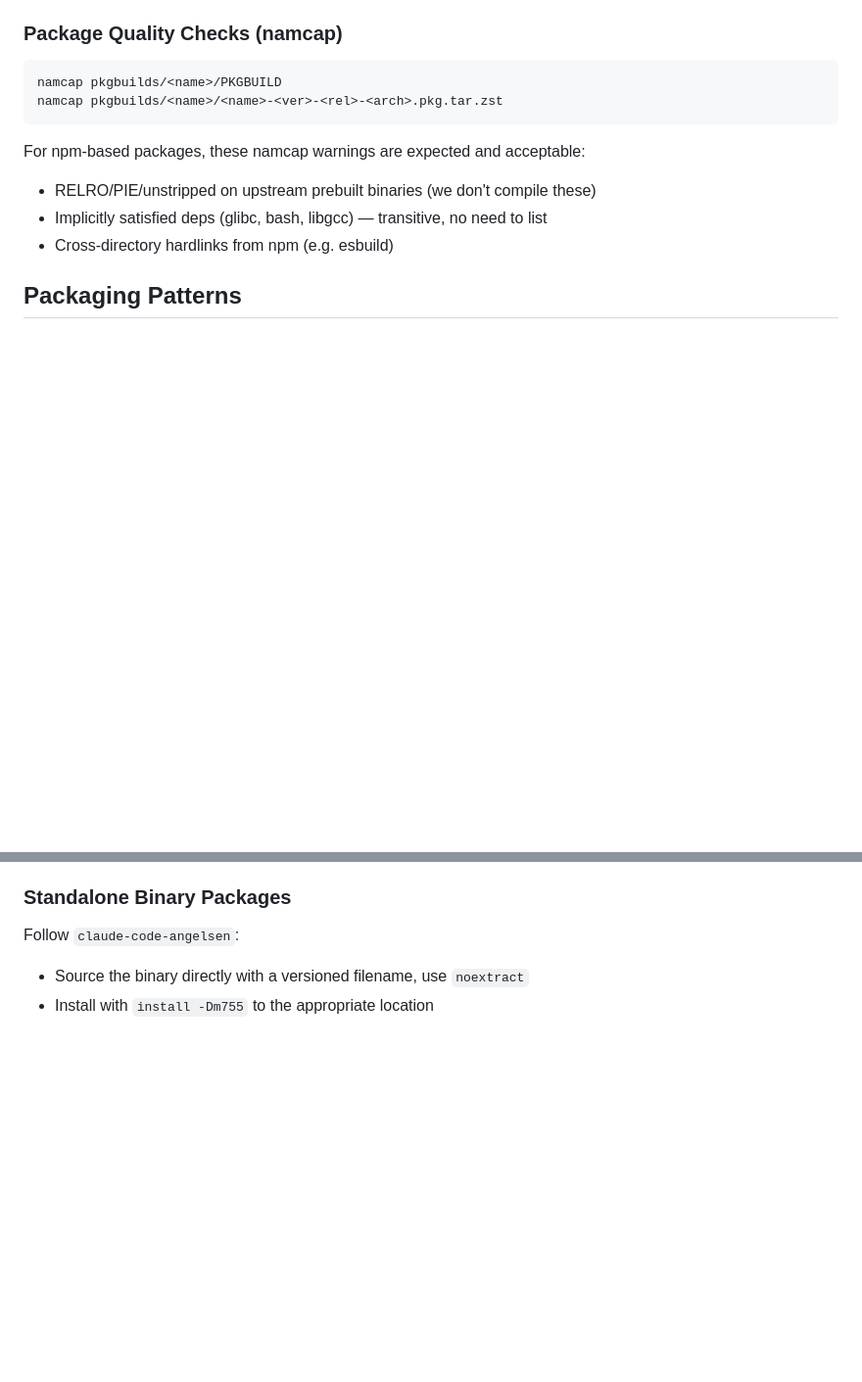
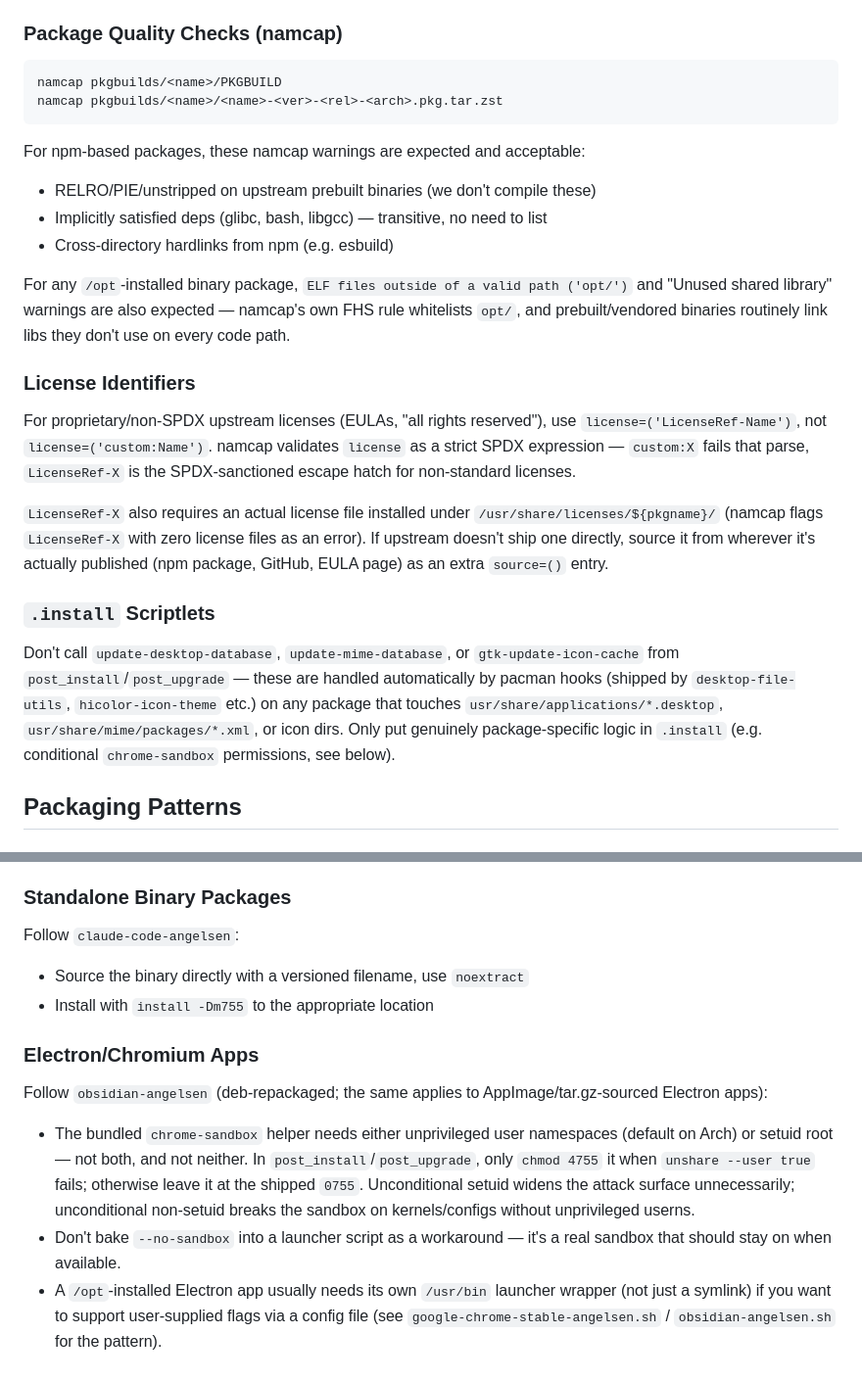
Before and after one commit to angelsen/arch-repo, a Markdown page: CLAUDE.md, 2 parts joined by grey strips. Shown at 98% size. Rendered like a GitHub page; blank space fills up the shorter version.

Commit message:
Document license identifier, .install scope, and Electron packaging conventions
Codifies conventions validated while packaging obsidian-angelsen: LicenseRef-
over custom: for SPDX compliance, pacman hooks already cover desktop/mime/icon
cache updates, and the conditional chrome-sandbox setuid pattern for Electron apps.

Co-Authored-By: Claude Sonnet 5 <noreply@anthropic.com>

```diff
--- a/CLAUDE.md
+++ b/CLAUDE.md
@@ -81,6 +81,18 @@ For npm-based packages, these namcap warnings are expected and acceptable:
 - Implicitly satisfied deps (glibc, bash, libgcc) — transitive, no need to list
 - Cross-directory hardlinks from npm (e.g. esbuild)
 
+For any `/opt`-installed binary package, `ELF files outside of a valid path ('opt/')` and "Unused shared library" warnings are also expected — namcap's own FHS rule whitelists `opt/`, and prebuilt/vendored binaries routinely link libs they don't use on every code path.
+
+### License Identifiers
+
+For proprietary/non-SPDX upstream licenses (EULAs, "all rights reserved"), use `license=('LicenseRef-Name')`, not `license=('custom:Name')`. namcap validates `license` as a strict SPDX expression — `custom:X` fails that parse, `LicenseRef-X` is the SPDX-sanctioned escape hatch for non-standard licenses.
+
+`LicenseRef-X` also requires an actual license file installed under `/usr/share/licenses/${pkgname}/` (namcap flags `LicenseRef-X` with zero license files as an error). If upstream doesn't ship one directly, source it from wherever it's actually published (npm package, GitHub, EULA page) as an extra `source=()` entry.
+
+### `.install` Scriptlets
+
+Don't call `update-desktop-database`, `update-mime-database`, or `gtk-update-icon-cache` from `post_install`/`post_upgrade` — these are handled automatically by pacman hooks (shipped by `desktop-file-utils`, `hicolor-icon-theme` etc.) on any package that touches `usr/share/applications/*.desktop`, `usr/share/mime/packages/*.xml`, or icon dirs. Only put genuinely package-specific logic in `.install` (e.g. conditional `chrome-sandbox` permissions, see below).
+
 ## Packaging Patterns
 
 ### npm CLI Packages
@@ -108,3 +120,11 @@ Follow `claude-code-angelsen`:
 
 - Source the binary directly with a versioned filename, use `noextract`
 - Install with `install -Dm755` to the appropriate location
+
+### Electron/Chromium Apps
+
+Follow `obsidian-angelsen` (deb-repackaged; the same applies to AppImage/tar.gz-sourced Electron apps):
+
+- The bundled `chrome-sandbox` helper needs either unprivileged user namespaces (default on Arch) or setuid root — not both, and not neither. In `post_install`/`post_upgrade`, only `chmod 4755` it when `unshare --user true` fails; otherwise leave it at the shipped `0755`. Unconditional setuid widens the attack surface unnecessarily; unconditional non-setuid breaks the sandbox on kernels/configs without unprivileged userns.
+- Don't bake `--no-sandbox` into a launcher script as a workaround — it's a real sandbox that should stay on when available.
+- A `/opt`-installed Electron app usually needs its own `/usr/bin` launcher wrapper (not just a symlink) if you want to support user-supplied flags via a config file (see `google-chrome-stable-angelsen.sh` / `obsidian-angelsen.sh` for the pattern).
```
